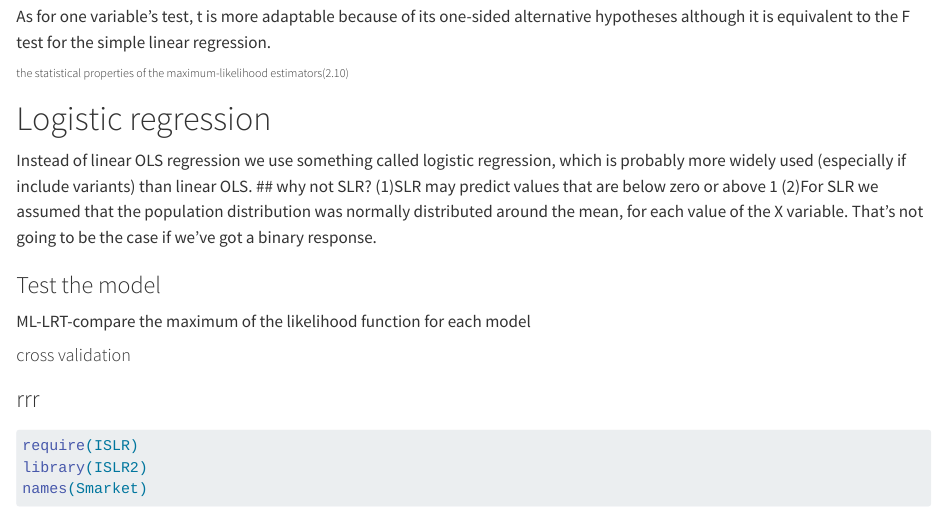
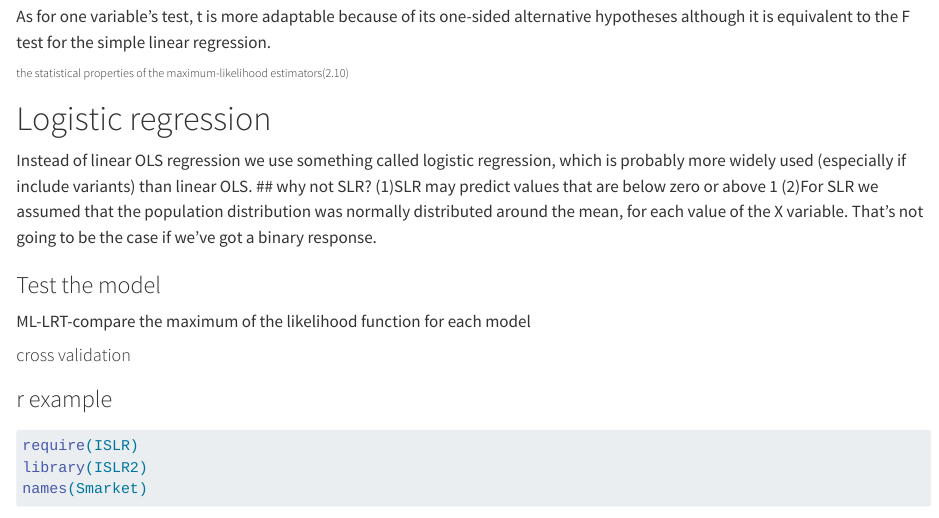
Before and after one commit to yuuuulu/stat.pre, a Quarto document (glm pre.qmd): the page in a window 1100 px wide, from 2150 px down. Rendered offline with R 4.5, knitr and Pandoc in place of Quarto, with nearby package versions; some code elsewhere in the file could not run offline; long lines of code are wrapped.

Commit message:
Update glm pre.qmd
4th

````diff
--- a/glm pre.qmd
+++ b/glm pre.qmd
@@ -67,7 +67,8 @@ Instead of linear OLS regression we use something called logistic regression, wh
 ML-LRT-compare the maximum of the likelihood function for each model
 
 #### cross validation
-### rrr
+
+### r example
 
 ```{r}
 require(ISLR)
````
